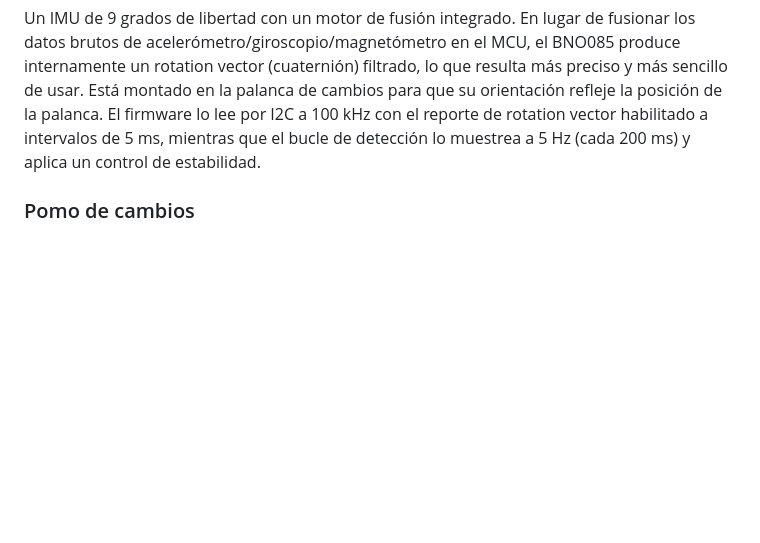
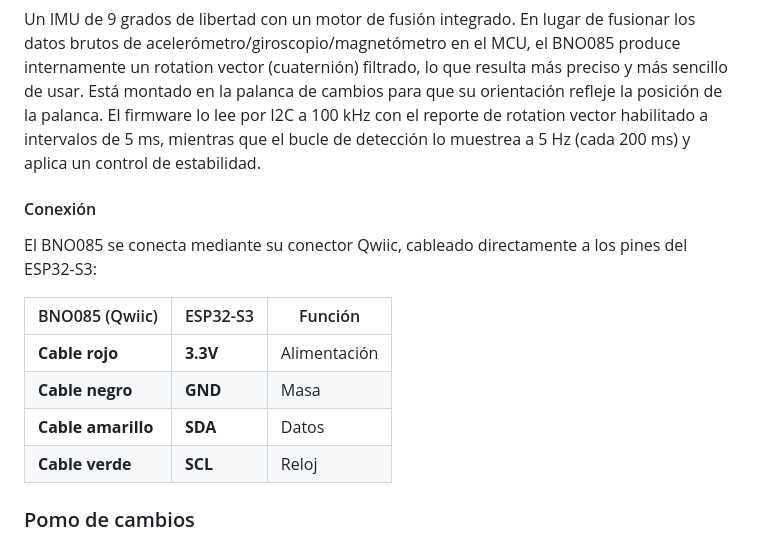
Before and after one commit to Scuffy-sh/DigitalGearKnob, a Markdown page: README_ES.md, the part around the change. GitHub-like rendering; blank space fills up the shorter version.

Commit message:
docs: add BNO085 Qwiic to ESP32-S3 wiring table

```diff
--- a/README_ES.md
+++ b/README_ES.md
@@ -64,6 +64,17 @@ El cerebro y la pantalla en una sola placa. Esta placa LilyGO T-Display S3 ejecu
 **Tecnologías:** breakout Adafruit BNO085 · acelerómetro + giroscopio + magnetómetro · fusión de sensores integrada (rotation vector) · I2C/SPI · conector STEMMA QT / Qwiic
 
 Un IMU de 9 grados de libertad con un motor de fusión integrado. En lugar de fusionar los datos brutos de acelerómetro/giroscopio/magnetómetro en el MCU, el BNO085 produce internamente un rotation vector (cuaternión) filtrado, lo que resulta más preciso y más sencillo de usar. Está montado en la palanca de cambios para que su orientación refleje la posición de la palanca. El firmware lo lee por I2C a 100 kHz con el reporte de rotation vector habilitado a intervalos de 5 ms, mientras que el bucle de detección lo muestrea a 5 Hz (cada 200 ms) y aplica un control de estabilidad.
+
+#### Conexión
+
+El BNO085 se conecta mediante su conector Qwiic, cableado directamente a los pines del ESP32-S3:
+
+| BNO085 (Qwiic)   | ESP32-S3 | Función      |
+| ---------------- | -------- | ------------ |
+| **Cable rojo**   | **3.3V** | Alimentación |
+| **Cable negro**  | **GND**  | Masa         |
+| **Cable amarillo** | **SDA** | Datos        |
+| **Cable verde**  | **SCL**  | Reloj        |
 
 ### Pomo de cambios
 
```
Also changed, not shown: README.md (+11 -0 lines).
